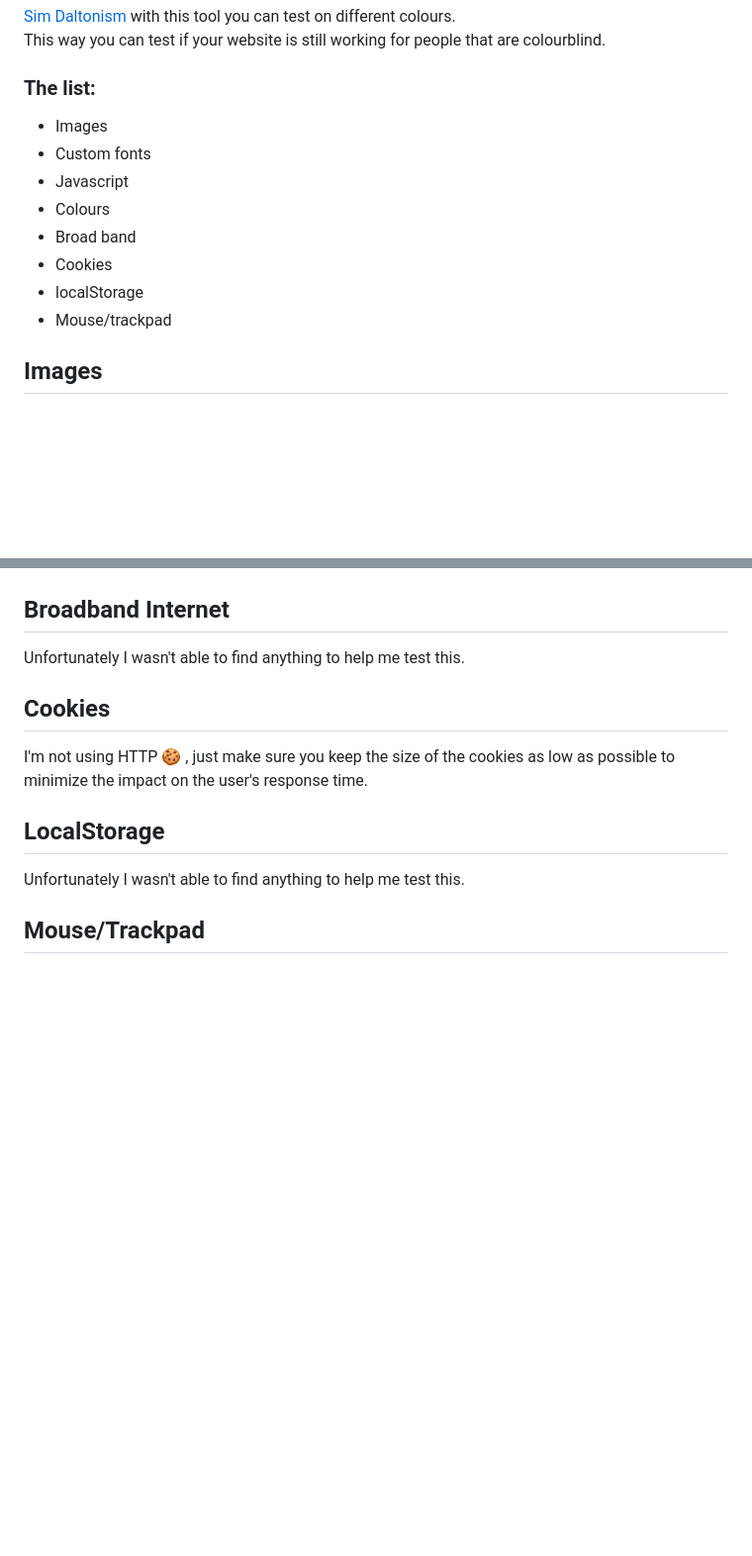
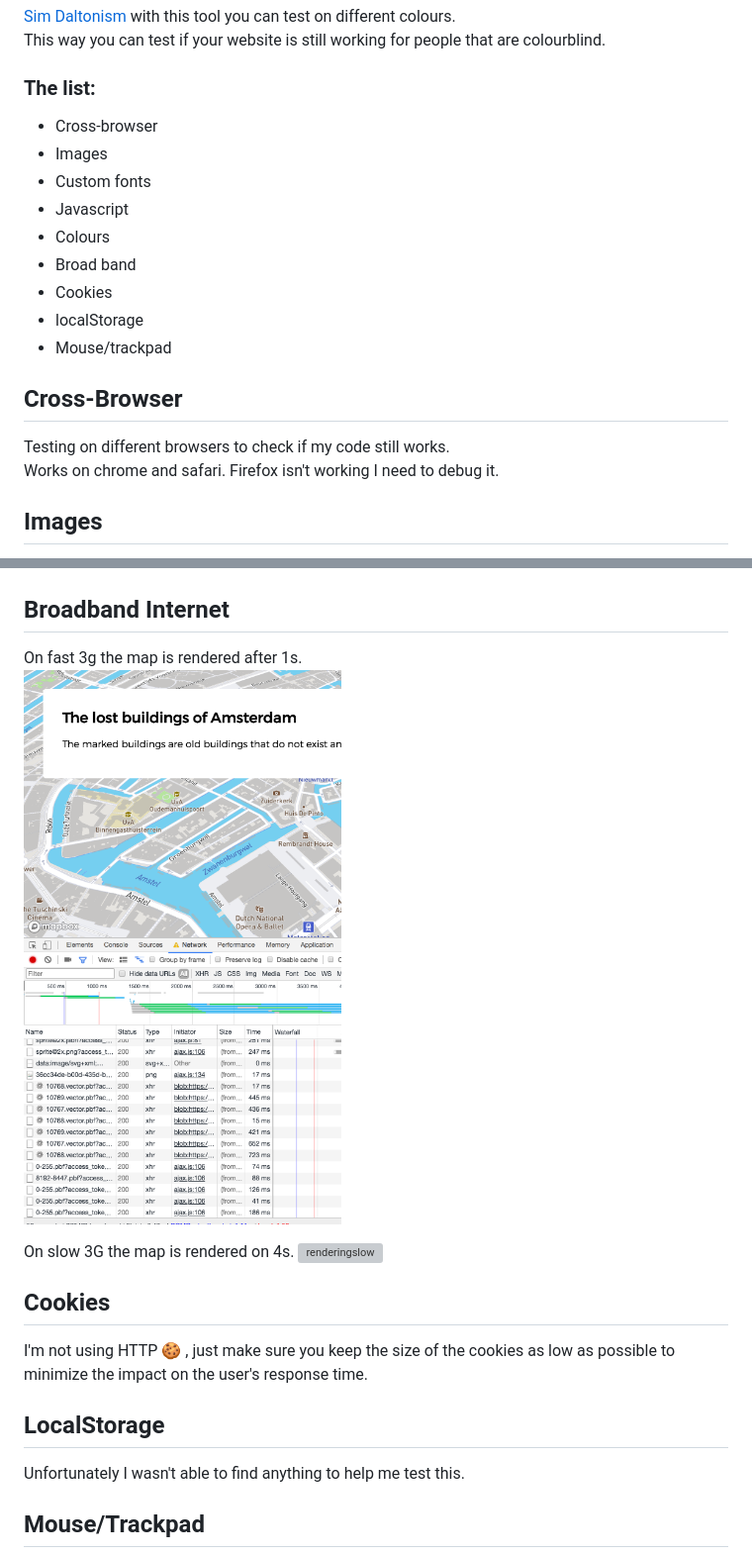
Before and after one commit to Sam-Guliker/oba, a Markdown page: README.md, 2 parts joined by grey strips. Shown: that part at 99% size. Drawn GitHub-style; pictures changed too: images/fast3g.png (added); blank space fills up the shorter version; grey boxes are pictures that could not be loaded.

Commit message:
broad

```diff
--- a/README.md
+++ b/README.md
@@ -17,6 +17,7 @@ These are the tools I will be using to test my website for optimalization and ac
 This way you can test if your website is still working for people that are colourblind.
 
 ### The list:
+* Cross-browser
 * Images
 * Custom fonts
 * Javascript
@@ -25,6 +26,10 @@ This way you can test if your website is still working for people that are colou
 * Cookies
 * localStorage
 * Mouse/trackpad
+
+## Cross-Browser
+Testing on different browsers to check if my code still works.
+Works on chrome and safari. Firefox isn't working I need to debug it.
 
 ## Images
 I'm not using any images for this webpage.
@@ -89,7 +94,11 @@ Tritanomaly
 ![sixth](images/6.png)
 
 ## Broadband Internet
-Unfortunately I wasn't able to find anything to help me test this.
+On fast 3g the map is rendered after 1s.
+![renderingfast](images/fast3g.png)
+
+On slow 3G the map is rendered on 4s.
+![renderingslow](images/slow3.png)
 
 ## Cookies
 I'm not using HTTP :cookie: , just make sure you keep the size  of the cookies as low as possible to minimize the impact on the user's response time.
```
Also changed, not shown: images/slow3g.png (added).
